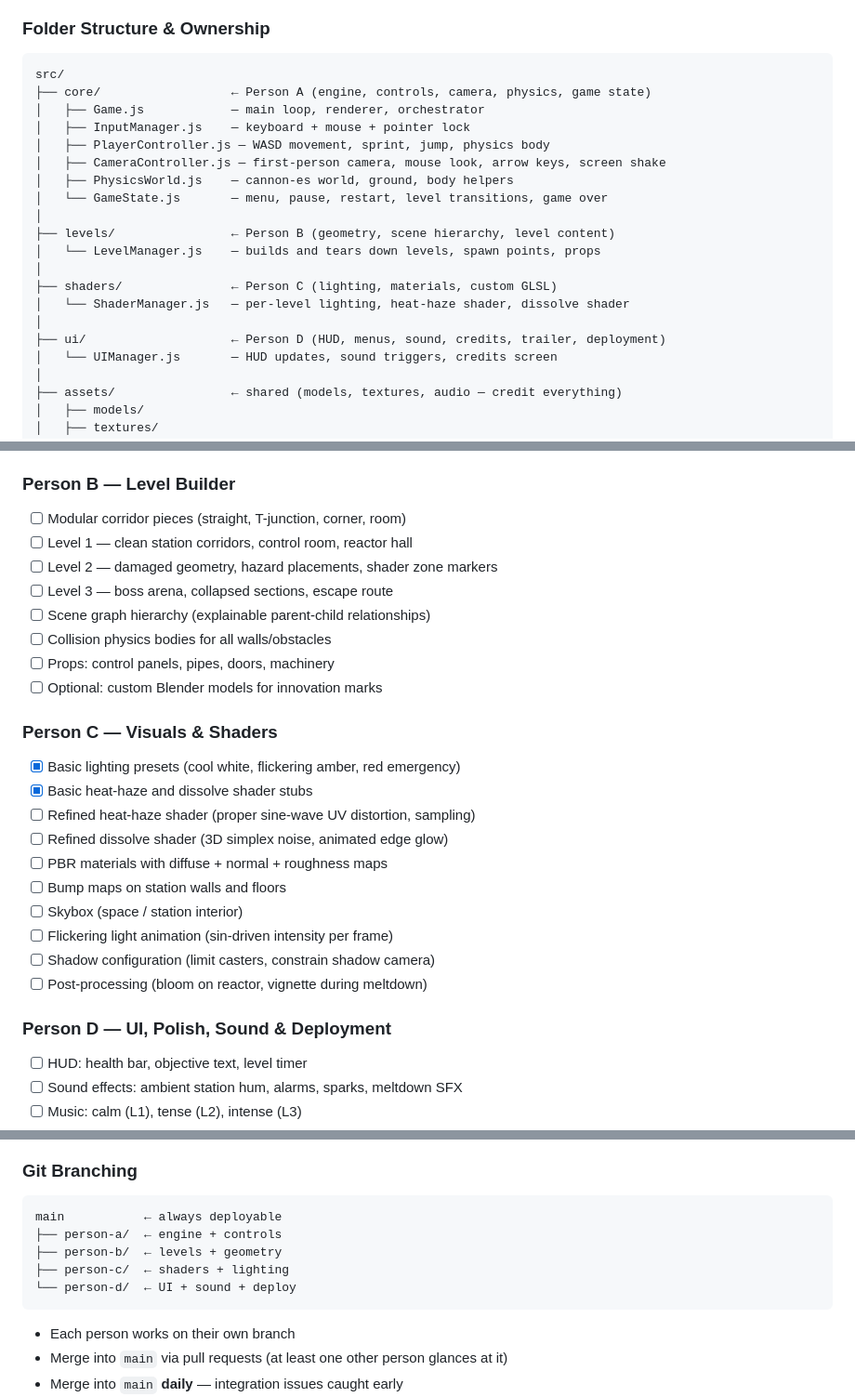
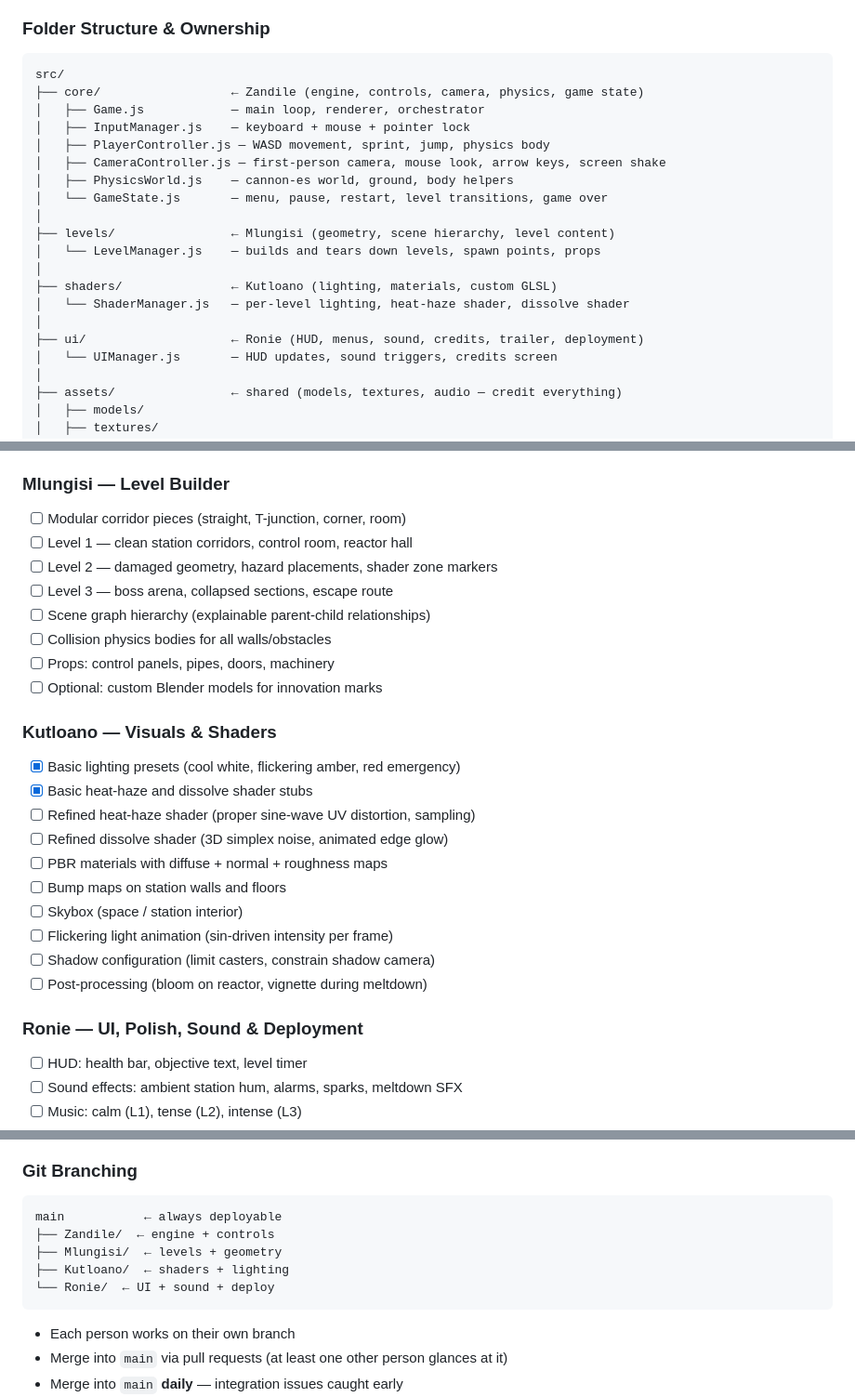
Before and after one commit to ZandileMkontwana/CGV-Game-development, a Markdown page: PLAN.md, 3 parts joined by grey strips. Shown at 93% size. Drawn GitHub-style.

````diff
--- a/PLAN.md
+++ b/PLAN.md
@@ -42,7 +42,7 @@ Each level reuses the WASD movement controls but changes **what is being tested*
 
 ```
 src/
-├── core/                  ← Person A (engine, controls, camera, physics, game state)
+├── core/                  ← Zandile (engine, controls, camera, physics, game state)
 │   ├── Game.js            — main loop, renderer, orchestrator
 │   ├── InputManager.js    — keyboard + mouse + pointer lock
 │   ├── PlayerController.js — WASD movement, sprint, jump, physics body
@@ -50,13 +50,13 @@ src/
 │   ├── PhysicsWorld.js    — cannon-es world, ground, body helpers
 │   └── GameState.js       — menu, pause, restart, level transitions, game over
 │
-├── levels/                ← Person B (geometry, scene hierarchy, level content)
+├── levels/                ← Mlungisi (geometry, scene hierarchy, level content)
 │   └── LevelManager.js    — builds and tears down levels, spawn points, props
 │
-├── shaders/               ← Person C (lighting, materials, custom GLSL)
+├── shaders/               ← Kutloano (lighting, materials, custom GLSL)
 │   └── ShaderManager.js   — per-level lighting, heat-haze shader, dissolve shader
 │
-├── ui/                    ← Person D (HUD, menus, sound, credits, trailer, deployment)
+├── ui/                    ← Ronie (HUD, menus, sound, credits, trailer, deployment)
 │   └── UIManager.js       — HUD updates, sound triggers, credits screen
 │
 ├── assets/                ← shared (models, textures, audio — credit everything)
@@ -179,7 +179,7 @@ src/
 - [ ] Integration testing with teammates' code
 - [ ] Performance profiling (Chrome DevTools)
 
-### Person B — Level Builder
+### Mlungisi — Level Builder
 - [ ] Modular corridor pieces (straight, T-junction, corner, room)
 - [ ] Level 1 — clean station corridors, control room, reactor hall
 - [ ] Level 2 — damaged geometry, hazard placements, shader zone markers
@@ -189,7 +189,7 @@ src/
 - [ ] Props: control panels, pipes, doors, machinery
 - [ ] Optional: custom Blender models for innovation marks
 
-### Person C — Visuals & Shaders
+### Kutloano — Visuals & Shaders
 - [x] Basic lighting presets (cool white, flickering amber, red emergency)
 - [x] Basic heat-haze and dissolve shader stubs
 - [ ] Refined heat-haze shader (proper sine-wave UV distortion, sampling)
@@ -201,7 +201,7 @@ src/
 - [ ] Shadow configuration (limit casters, constrain shadow camera)
 - [ ] Post-processing (bloom on reactor, vignette during meltdown)
 
-### Person D — UI, Polish, Sound & Deployment
+### Ronie — UI, Polish, Sound & Deployment
 - [ ] HUD: health bar, objective text, level timer
 - [ ] Sound effects: ambient station hum, alarms, sparks, meltdown SFX
 - [ ] Music: calm (L1), tense (L2), intense (L3)
@@ -222,10 +222,10 @@ src/
 ### Git Branching
 ```
 main           ← always deployable
-├── person-a/  ← engine + controls
-├── person-b/  ← levels + geometry
-├── person-c/  ← shaders + lighting
-└── person-d/  ← UI + sound + deploy
+├── Zandile/  ← engine + controls
+├── Mlungisi/  ← levels + geometry
+├── Kutloano/  ← shaders + lighting
+└── Ronie/  ← UI + sound + deploy
 ```
 - Each person works on their own branch
 - Merge into `main` via pull requests (at least one other person glances at it)
````
Also changed, not shown: other parts of PLAN.md (+34 -36 lines).
